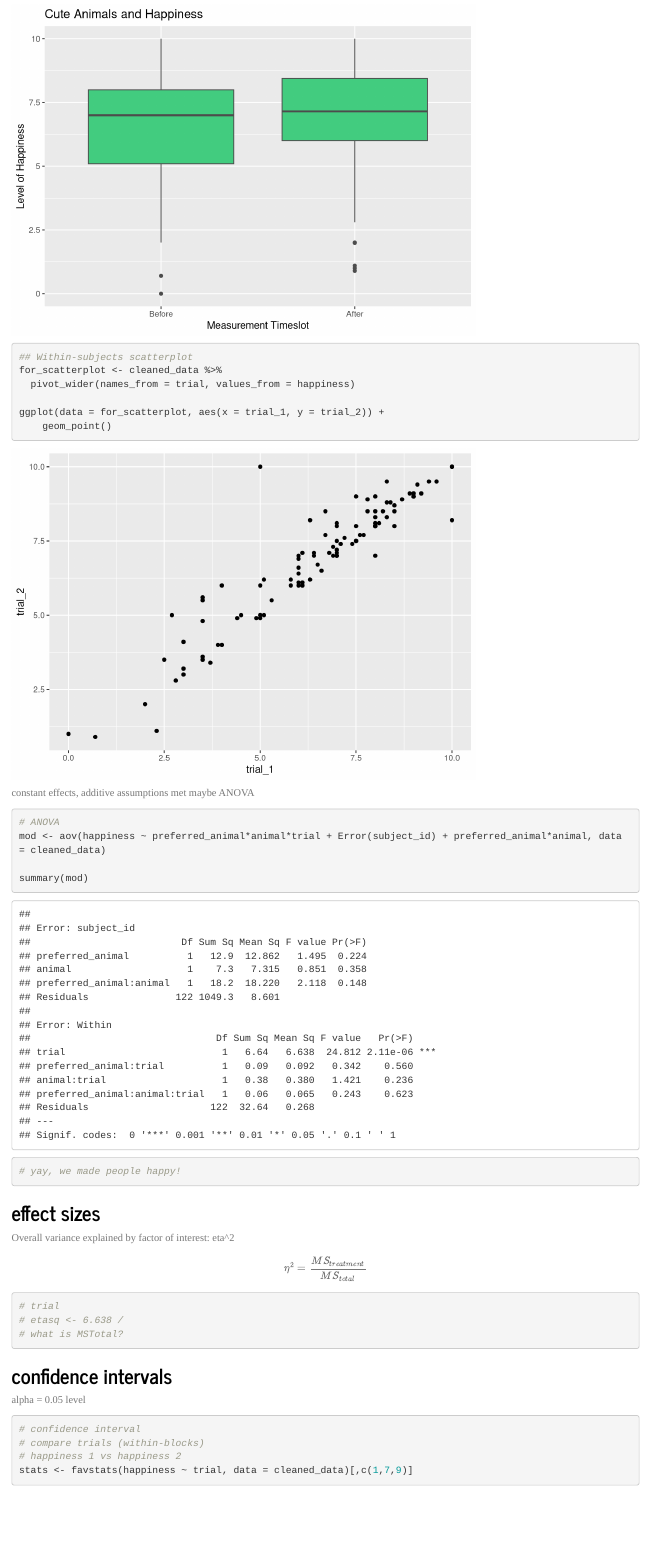
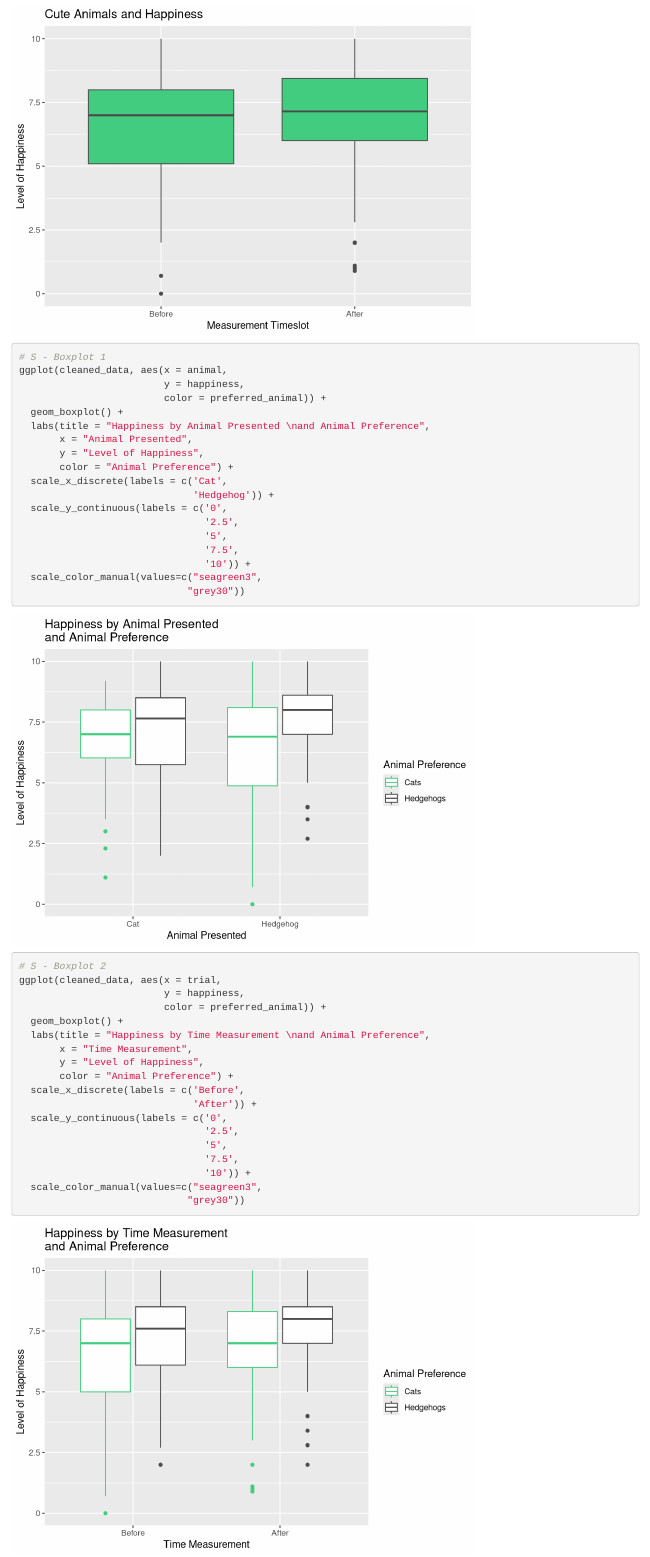
Before and after one commit to krhablutzel/SDS290-MP2, an R Markdown document (Analysis.Rmd): the page in a window 1100 px wide, from 3400 px down. Rendered offline with R 4.5, knitr and Pandoc, with nearby package versions; some code elsewhere in the file could not run offline.

Commit message:
4 boxthots

````diff
--- a/Analysis.Rmd
+++ b/Analysis.Rmd
@@ -106,3 +106,48 @@ ggplot(cleaned_data, aes(x = trial,
                                 '5',
                                 '7.5',
                                 '10'))
+```
+
+```{r}
+# S - Boxplot 1
+ggplot(cleaned_data, aes(x = animal,
+                         y = happiness,
+                         color = preferred_animal)) +
+  geom_boxplot() +
+  labs(title = "Happiness by Animal Presented \nand Animal Preference",
+       x = "Animal Presented",
+       y = "Level of Happiness",
+       color = "Animal Preference") +
+  scale_x_discrete(labels = c('Cat',
+                              'Hedgehog')) +
+  scale_y_continuous(labels = c('0',
+                                '2.5',
+                                '5',
+                                '7.5',
+                                '10')) +
+  scale_color_manual(values=c("seagreen3",
+                             "grey30"))
+```
+
+```{r}
+# S - Boxplot 2
+ggplot(cleaned_data, aes(x = trial,
+                         y = happiness,
+                         color = preferred_animal)) +
+  geom_boxplot() +
+  labs(title = "Happiness by Time Measurement \nand Animal Preference",
+       x = "Time Measurement",
+       y = "Level of Happiness",
+       color = "Animal Preference") +
+  scale_x_discrete(labels = c('Before',
+                              'After')) +
+  scale_y_continuous(labels = c('0',
+                                '2.5',
+                                '5',
+                                '7.5',
+                                '10')) +
+  scale_color_manual(values=c("seagreen3",
+                             "grey30"))
+```
+
+```{r}
````
Also changed, not shown: Analysis.Rmd (42 more changed lines).
